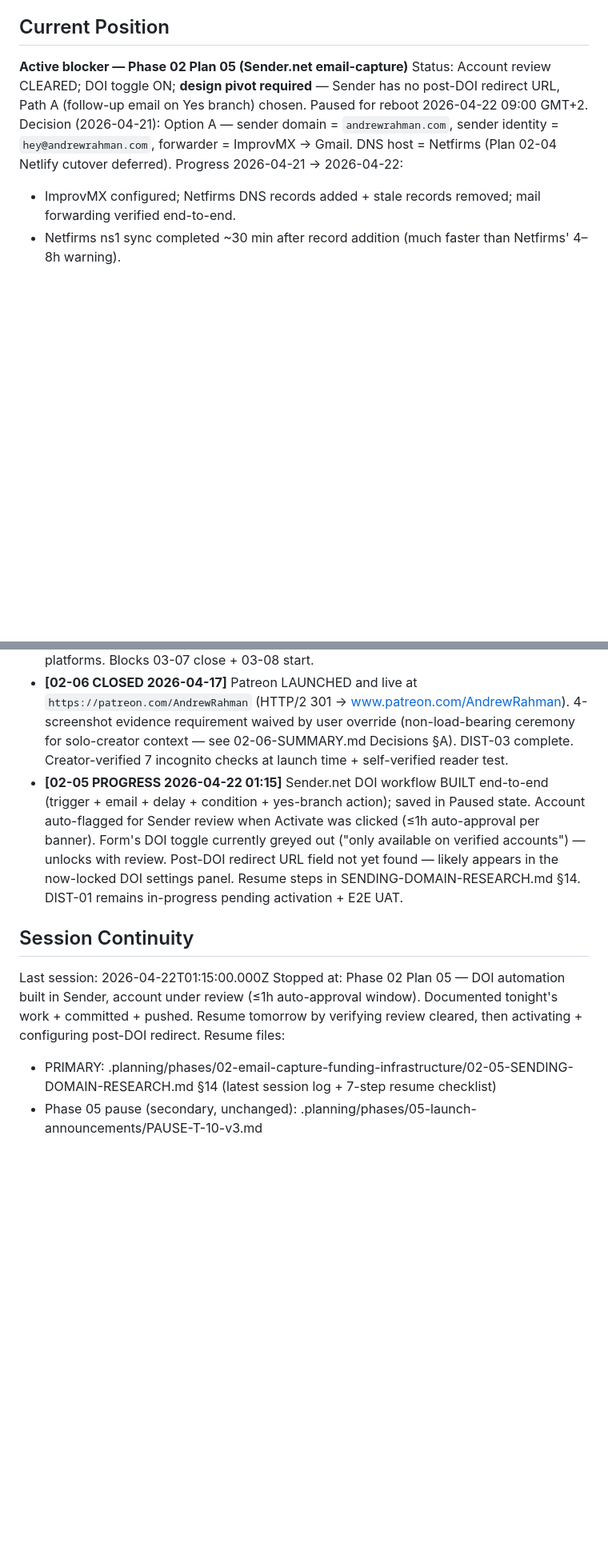
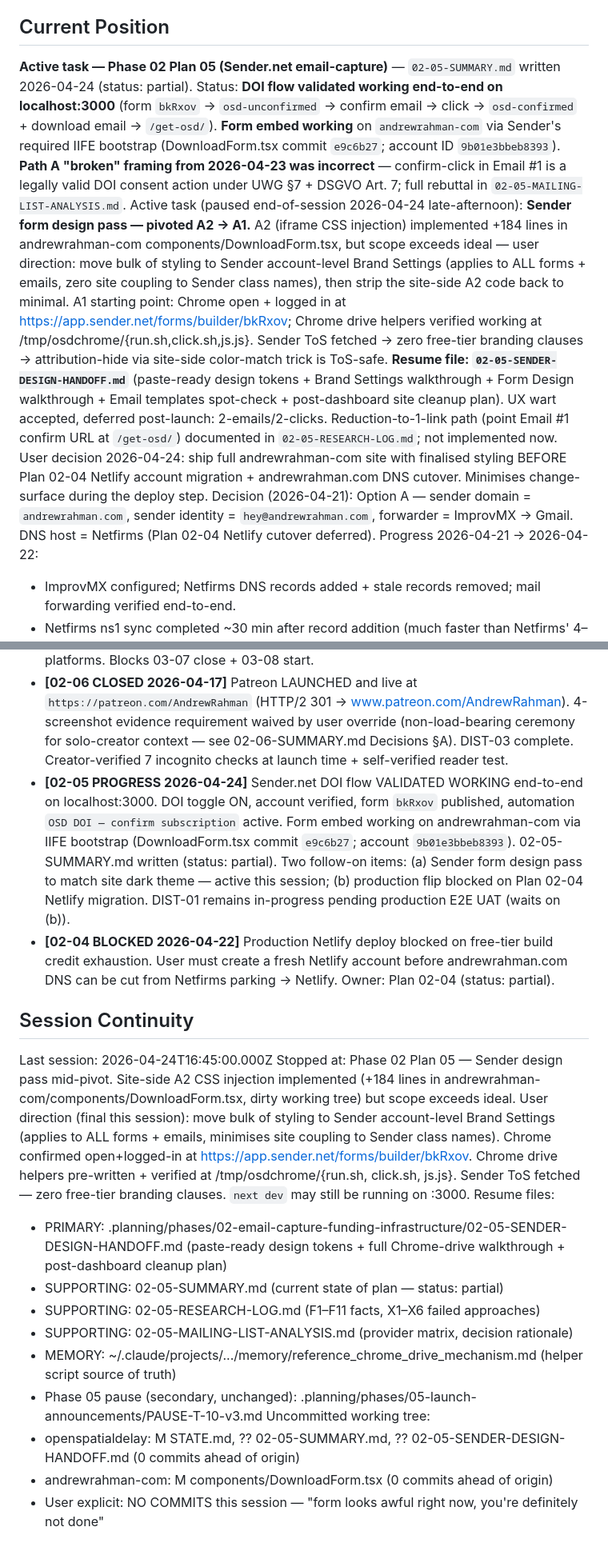
Before and after one commit to Spatial-Media-Lab/OpenSpatialDelay, a Markdown page: .planning/STATE.md, 2 parts joined by grey strips. Shown at 80% size. GitHub-like rendering; blank space fills up the shorter version.

```diff
--- a/.planning/STATE.md
+++ b/.planning/STATE.md
@@ -25,8 +25,11 @@ See: .planning/PROJECT.md (updated 2026-04-14)
 
 ## Current Position
 
-**Active blocker — Phase 02 Plan 05 (Sender.net email-capture)**
-Status: Account review CLEARED; DOI toggle ON; **design pivot required** — Sender has no post-DOI redirect URL, Path A (follow-up email on Yes branch) chosen. Paused for reboot 2026-04-22 09:00 GMT+2.
+**Active task — Phase 02 Plan 05 (Sender.net email-capture)** — `02-05-SUMMARY.md` written 2026-04-24 (status: partial).
+Status: **DOI flow validated working end-to-end on localhost:3000** (form `bkRxov` → `osd-unconfirmed` → confirm email → click → `osd-confirmed` + download email → `/get-osd/`). **Form embed working** on `andrewrahman-com` via Sender's required IIFE bootstrap (DownloadForm.tsx commit `e9c6b27`; account ID `9b01e3bbeb8393`). **Path A "broken" framing from 2026-04-23 was incorrect** — confirm-click in Email #1 is a legally valid DOI consent action under UWG §7 + DSGVO Art. 7; full rebuttal in `02-05-MAILING-LIST-ANALYSIS.md`.
+Active task (paused end-of-session 2026-04-24 late-afternoon): **Sender form design pass — pivoted A2 → A1.** A2 (iframe CSS injection) implemented +184 lines in andrewrahman-com components/DownloadForm.tsx, but scope exceeds ideal — user direction: move bulk of styling to Sender account-level Brand Settings (applies to ALL forms + emails, zero site coupling to Sender class names), then strip the site-side A2 code back to minimal. A1 starting point: Chrome open + logged in at https://app.sender.net/forms/builder/bkRxov; Chrome drive helpers verified working at /tmp/osdchrome/{run.sh,click.sh,js.js}. Sender ToS fetched → zero free-tier branding clauses → attribution-hide via site-side color-match trick is ToS-safe. **Resume file: `02-05-SENDER-DESIGN-HANDOFF.md`** (paste-ready design tokens + Brand Settings walkthrough + Form Design walkthrough + Email templates spot-check + post-dashboard site cleanup plan).
+UX wart accepted, deferred post-launch: 2-emails/2-clicks. Reduction-to-1-link path (point Email #1 confirm URL at `/get-osd/`) documented in `02-05-RESEARCH-LOG.md`; not implemented now.
+User decision 2026-04-24: ship full andrewrahman-com site with finalised styling BEFORE Plan 02-04 Netlify account migration + andrewrahman.com DNS cutover. Minimises change-surface during the deploy step.
 Decision (2026-04-21): Option A — sender domain = `andrewrahman.com`, sender identity = `hey@andrewrahman.com`, forwarder = ImprovMX → Gmail. DNS host = Netfirms (Plan 02-04 Netlify cutover deferred).
 Progress 2026-04-21 → 2026-04-22:
   - ImprovMX configured; Netfirms DNS records added + stale records removed; mail forwarding verified end-to-end.
@@ -122,12 +127,21 @@ Recent decisions affecting current work:
 - Patreon must have 2+ posts before any public link appears in announcements or website (Phase 2 gate before Phase 5).
 - **[03-07 CHECKPOINT-PAUSED]** Task 2 is a `checkpoint:human-verify` gate on opengraph.xyz + metatags.io social-preview rendering. Needs a deploy URL (Netlify push of `andrewrahman-com` main — currently 24 commits ahead of origin, or `netlify deploy --build` for draft). Cannot fabricate verdict — axe/Playwright cannot scrape live social platforms. Blocks 03-07 close + 03-08 start.
 - **[02-06 CLOSED 2026-04-17]** Patreon LAUNCHED and live at `https://patreon.com/AndrewRahman` (HTTP/2 301 → www.patreon.com/AndrewRahman). 4-screenshot evidence requirement waived by user override (non-load-bearing ceremony for solo-creator context — see 02-06-SUMMARY.md Decisions §A). DIST-03 complete. Creator-verified 7 incognito checks at launch time + self-verified reader test.
-- **[02-05 PROGRESS 2026-04-22 01:15]** Sender.net DOI workflow BUILT end-to-end (trigger + email + delay + condition + yes-branch action); saved in Paused state. Account auto-flagged for Sender review when Activate was clicked (≤1h auto-approval per banner). Form's DOI toggle currently greyed out ("only available on verified accounts") — unlocks with review. Post-DOI redirect URL field not yet found — likely appears in the now-locked DOI settings panel. Resume steps in SENDING-DOMAIN-RESEARCH.md §14. DIST-01 remains in-progress pending activation + E2E UAT.
+- **[02-05 PROGRESS 2026-04-24]** Sender.net DOI flow VALIDATED WORKING end-to-end on localhost:3000. DOI toggle ON, account verified, form `bkRxov` published, automation `OSD DOI — confirm subscription` active. Form embed working on andrewrahman-com via IIFE bootstrap (DownloadForm.tsx commit `e9c6b27`; account `9b01e3bbeb8393`). 02-05-SUMMARY.md written (status: partial). Two follow-on items: (a) Sender form design pass to match site dark theme — active this session; (b) production flip blocked on Plan 02-04 Netlify migration. DIST-01 remains in-progress pending production E2E UAT (waits on (b)).
+- **[02-04 BLOCKED 2026-04-22]** Production Netlify deploy blocked on free-tier build credit exhaustion. User must create a fresh Netlify account before andrewrahman.com DNS can be cut from Netfirms parking → Netlify. Owner: Plan 02-04 (status: partial).
 
 ## Session Continuity
 
-Last session: 2026-04-22T01:15:00.000Z
-Stopped at: Phase 02 Plan 05 — DOI automation built in Sender, account under review (≤1h auto-approval window). Documented tonight's work + committed + pushed. Resume tomorrow by verifying review cleared, then activating + configuring post-DOI redirect.
+Last session: 2026-04-24T16:45:00.000Z
+Stopped at: Phase 02 Plan 05 — Sender design pass mid-pivot. Site-side A2 CSS injection implemented (+184 lines in andrewrahman-com/components/DownloadForm.tsx, dirty working tree) but scope exceeds ideal. User direction (final this session): move bulk of styling to Sender account-level Brand Settings (applies to ALL forms + emails, minimises site coupling to Sender class names). Chrome confirmed open+logged-in at https://app.sender.net/forms/builder/bkRxov. Chrome drive helpers pre-written + verified at /tmp/osdchrome/{run.sh, click.sh, js.js}. Sender ToS fetched — zero free-tier branding clauses. `next dev` may still be running on :3000.
 Resume files:
-  - PRIMARY: .planning/phases/02-email-capture-funding-infrastructure/02-05-SENDING-DOMAIN-RESEARCH.md §14 (latest session log + 7-step resume checklist)
+  - PRIMARY: .planning/phases/02-email-capture-funding-infrastructure/02-05-SENDER-DESIGN-HANDOFF.md (paste-ready design tokens + full Chrome-drive walkthrough + post-dashboard cleanup plan)
+  - SUPPORTING: 02-05-SUMMARY.md (current state of plan — status: partial)
+  - SUPPORTING: 02-05-RESEARCH-LOG.md (F1–F11 facts, X1–X6 failed approaches)
+  - SUPPORTING: 02-05-MAILING-LIST-ANALYSIS.md (provider matrix, decision rationale)
+  - MEMORY: ~/.claude/projects/.../memory/reference_chrome_drive_mechanism.md (helper script source of truth)
   - Phase 05 pause (secondary, unchanged): .planning/phases/05-launch-announcements/PAUSE-T-10-v3.md
+Uncommitted working tree:
+  - openspatialdelay: M STATE.md, ?? 02-05-SUMMARY.md, ?? 02-05-SENDER-DESIGN-HANDOFF.md (0 commits ahead of origin)
+  - andrewrahman-com: M components/DownloadForm.tsx (0 commits ahead of origin)
+  - User explicit: NO COMMITS this session — "form looks awful right now, you're definitely not done"
```
Also changed, not shown: other parts of .planning/STATE.md (+9 -7 lines), 2 other files.
